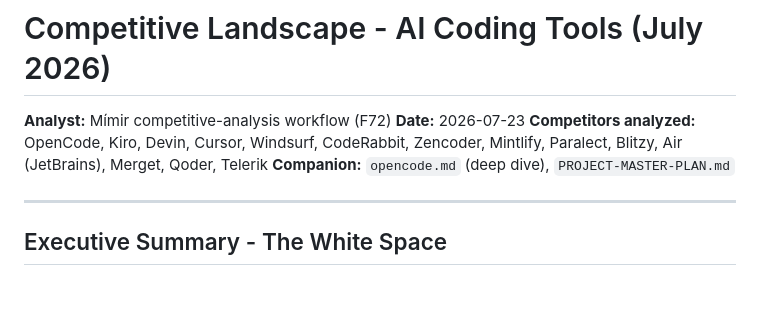
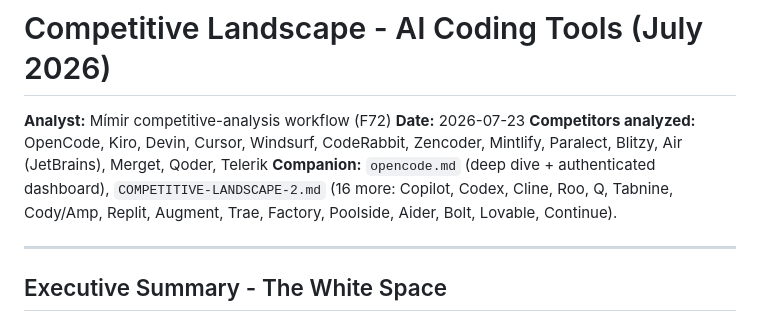
Before and after one commit to David2024patton/Mimir, a Markdown page: docs/competitive/COMPETITIVE-LANDSCAPE.md, the part around the change. GitHub-like rendering; blank space fills up the shorter version.

```diff
--- a/docs/competitive/COMPETITIVE-LANDSCAPE.md
+++ b/docs/competitive/COMPETITIVE-LANDSCAPE.md
@@ -4,7 +4,9 @@
 **Date:** 2026-07-23
 **Competitors analyzed:** OpenCode, Kiro, Devin, Cursor, Windsurf, CodeRabbit, Zencoder,
 Mintlify, Paralect, Blitzy, Air (JetBrains), Merget, Qoder, Telerik
-**Companion:** `opencode.md` (deep dive), `PROJECT-MASTER-PLAN.md`
+**Companion:** `opencode.md` (deep dive + authenticated dashboard),
+`COMPETITIVE-LANDSCAPE-2.md` (16 more: Copilot, Codex, Cline, Roo, Q, Tabnine, Cody/Amp,
+Replit, Augment, Trae, Factory, Poolside, Aider, Bolt, Lovable, Continue).
 
 ---
 
```
Also changed, not shown: docs/competitive/COMPETITIVE-LANDSCAPE-2.md (added, +187 -0 lines), docs/competitive/opencode.md (+34 -1 lines).
